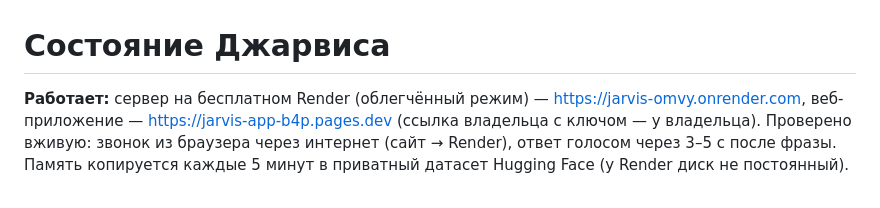
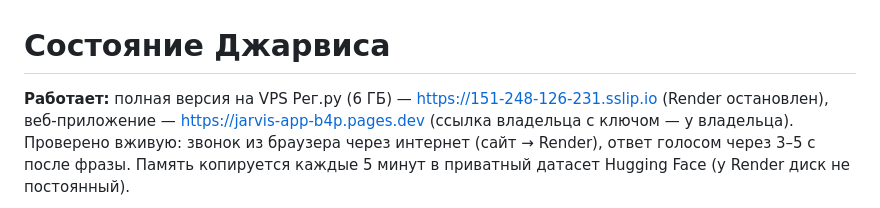
Before and after one commit to lilcryyw/Agent, a Markdown page: docs/status.md, the part around the change. Rendered like a GitHub page.

Commit message:
Состояние: Джарвис на VPS Рег.ру, сайт переключён
Co-Authored-By: Claude Opus 5.5 <noreply@anthropic.com>
Claude-Session: https://claude.ai/code/session_0186jkmV6Wfq634PxTyxLZLW

```diff
--- a/docs/status.md
+++ b/docs/status.md
@@ -1,6 +1,6 @@
 # Состояние Джарвиса
 
-**Работает:** сервер на бесплатном Render (облегчённый режим) — https://jarvis-omvy.onrender.com,
+**Работает:** полная версия на VPS Рег.ру (6 ГБ) — https://151-248-126-231.sslip.io (Render остановлен),
 веб-приложение — https://jarvis-app-b4p.pages.dev (ссылка владельца с ключом — у владельца).
 Проверено вживую: звонок из браузера через интернет (сайт → Render), ответ голосом через 3–5 с после фразы.
 Память копируется каждые 5 минут в приватный датасет Hugging Face (у Render диск не постоянный).
```
